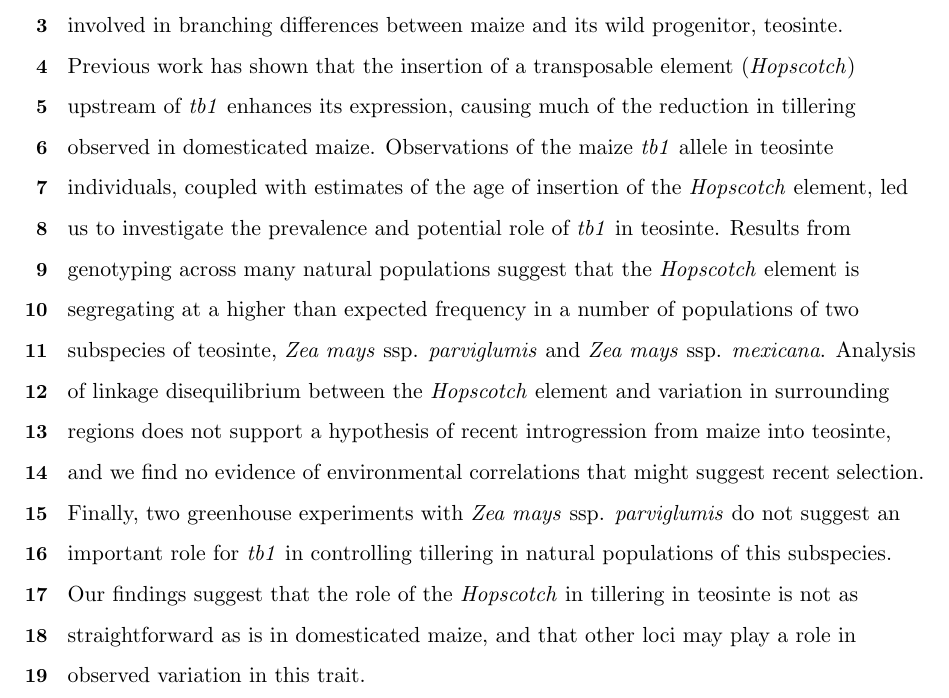
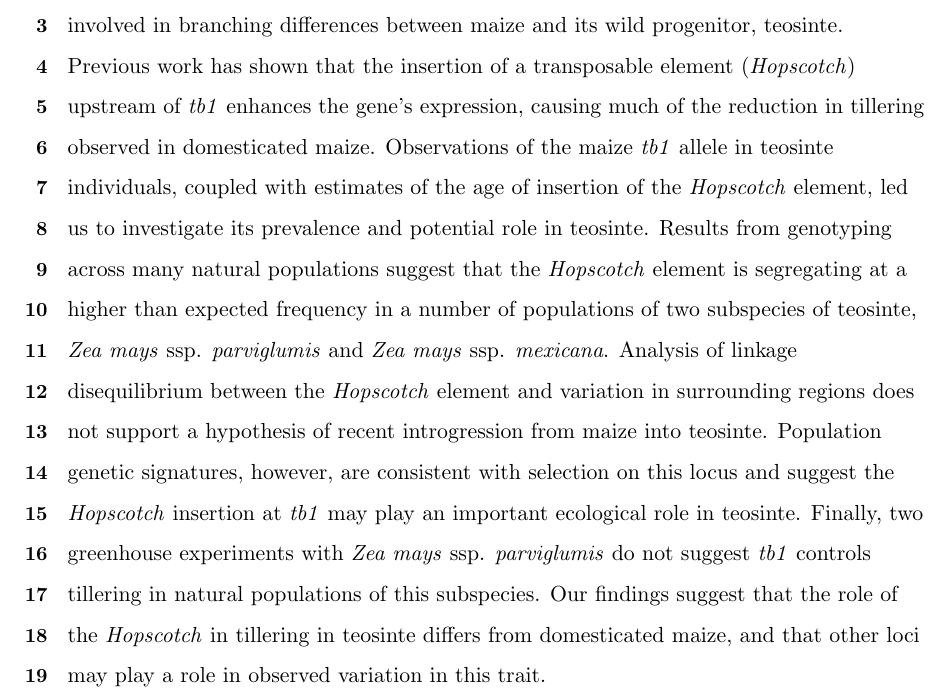
Before and after one commit to lvann/tb1, a LaTeX document (manuscript.tex): part of page 2 of 37, cut so that both start at the same text. Compiled offline with pdfLaTeX.

Commit message:
Edits to abstract

```diff
--- a/manuscript.tex
+++ b/manuscript.tex
@@ -64,7 +64,7 @@
 
 \subsection*{Abstract}
 
-The \emph{teosinte branched1} (\emph{tb1}) gene, a repressor of lateral organ growth, is a major QTL involved in branching differences between maize and its wild progenitor, teosinte. Previous work has shown that the insertion of a transposable element (\emph{Hopscotch}) upstream of \emph{tb1} enhances its expression, causing much of the reduction in tillering observed in domesticated maize. Observations of the maize \emph{tb1} allele in teosinte individuals, coupled with estimates of the age of insertion of the \emph{Hopscotch} element, led us to investigate the prevalence and potential role of \emph{tb1} in teosinte. Results from genotyping across many natural populations suggest that the \emph{Hopscotch} element is segregating at a higher than expected frequency in a number of populations of two subspecies of teosinte, \emph{Zea mays} ssp. \emph{parviglumis} and \emph{Zea mays} ssp. \emph{mexicana}. Analysis of linkage disequilibrium between the \emph{Hopscotch} element and variation in surrounding regions does not support a hypothesis of recent introgression from maize into teosinte, and we find no evidence of environmental correlations that might suggest recent selection. Finally, two greenhouse experiments with \emph{Zea mays} ssp. \emph{parviglumis} do not suggest an important role for \emph{tb1} in controlling tillering in natural populations of this subspecies. Our findings suggest that the role of the \emph{Hopscotch} in tillering in teosinte is not as straightforward as is in domesticated maize, and that other loci may play a role in observed variation in this trait.
+The \emph{teosinte branched1} (\emph{tb1}) gene, a repressor of lateral organ growth, is a major QTL involved in branching differences between maize and its wild progenitor, teosinte. Previous work has shown that the insertion of a transposable element (\emph{Hopscotch}) upstream of \emph{tb1} enhances the gene's expression, causing much of the reduction in tillering observed in domesticated maize. Observations of the maize \emph{tb1} allele in teosinte individuals, coupled with estimates of the age of insertion of the \emph{Hopscotch} element, led us to investigate its prevalence and potential role in teosinte. Results from genotyping across many natural populations suggest that the \emph{Hopscotch} element is segregating at a higher than expected frequency in a number of populations of two subspecies of teosinte, \emph{Zea mays} ssp. \emph{parviglumis} and \emph{Zea mays} ssp. \emph{mexicana}. Analysis of linkage disequilibrium between the \emph{Hopscotch} element and variation in surrounding regions does not support a hypothesis of recent introgression from maize into teosinte.  Population genetic signatures, however, are consistent with selection on this locus and suggest the \emph{Hopscotch} insertion at \emph{tb1} may play an important ecological role in teosinte. Finally, two greenhouse experiments with \emph{Zea mays} ssp. \emph{parviglumis} do not suggest \emph{tb1} controls tillering in natural populations of this subspecies. Our findings suggest that the role of the \emph{Hopscotch} in tillering in teosinte differs from domesticated maize, and that other loci may play a role in observed variation in this trait.
 
 \clearpage
 
```
Also changed, not shown: manuscript.pdf, 3 other files.
